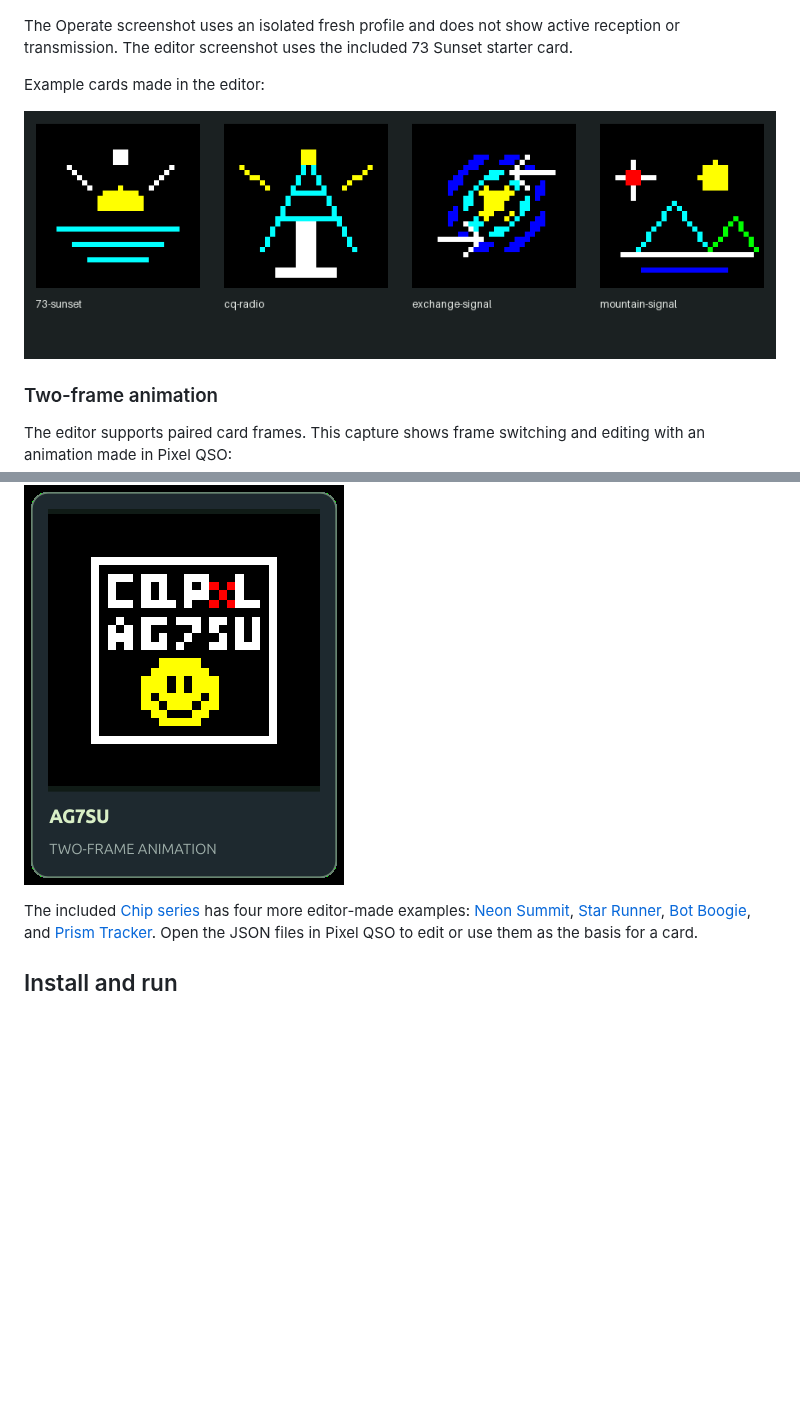
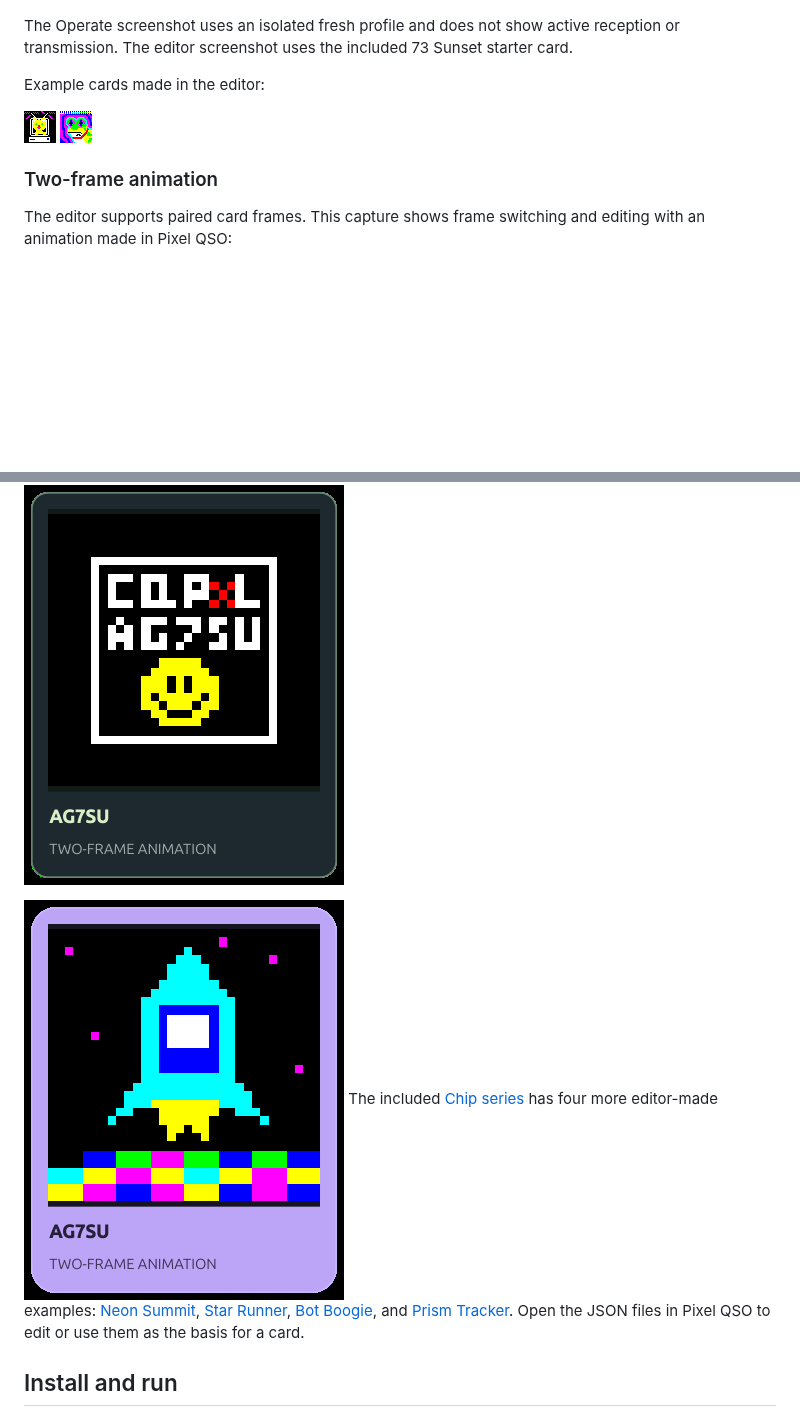
Before and after one commit to tcarwash/pixelqso, a Markdown page: README.md, 2 parts joined by grey strips. Rendered like a GitHub page; pictures changed too: screenshots/cat.png (added), screenshots/rocket.gif (added), screenshots/toad.png (added); blank space fills up the shorter version.

```diff
--- a/README.md
+++ b/README.md
@@ -24,7 +24,8 @@ starter card.
 
 Example cards made in the editor:
 
-![Starter cards showing sample QSO and signal artwork](screenshots/starter-cards.png)
+![example card, showing a cat](screenshots/cat.png)
+![example card, showing a cat](screenshots/toad.png)
 
 ### Two-frame animation
 
@@ -33,6 +34,7 @@ editing with an animation made in Pixel QSO:
 
 ![Creating a two-frame animated card in the Pixel QSO editor](screenshots/CQ_smile.gif)
 
+![Creating a two-frame animated card in the Pixel QSO editor](screenshots/rocket.gif)
 The included [Chip series](examples/starter-cards/) has four more editor-made
 examples: [Neon Summit](examples/starter-cards/chip-01-neon-summit.json),
 [Star Runner](examples/starter-cards/chip-02-star-runner.json),
```
